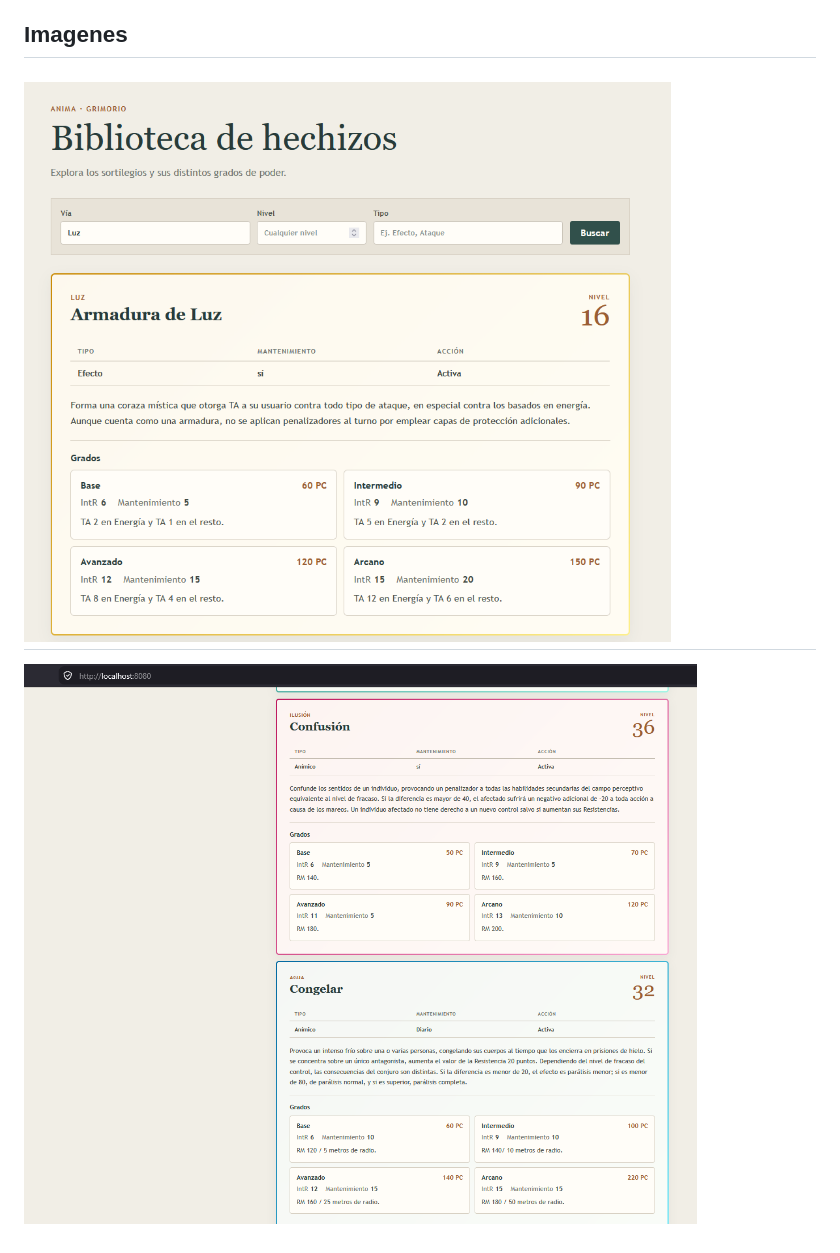
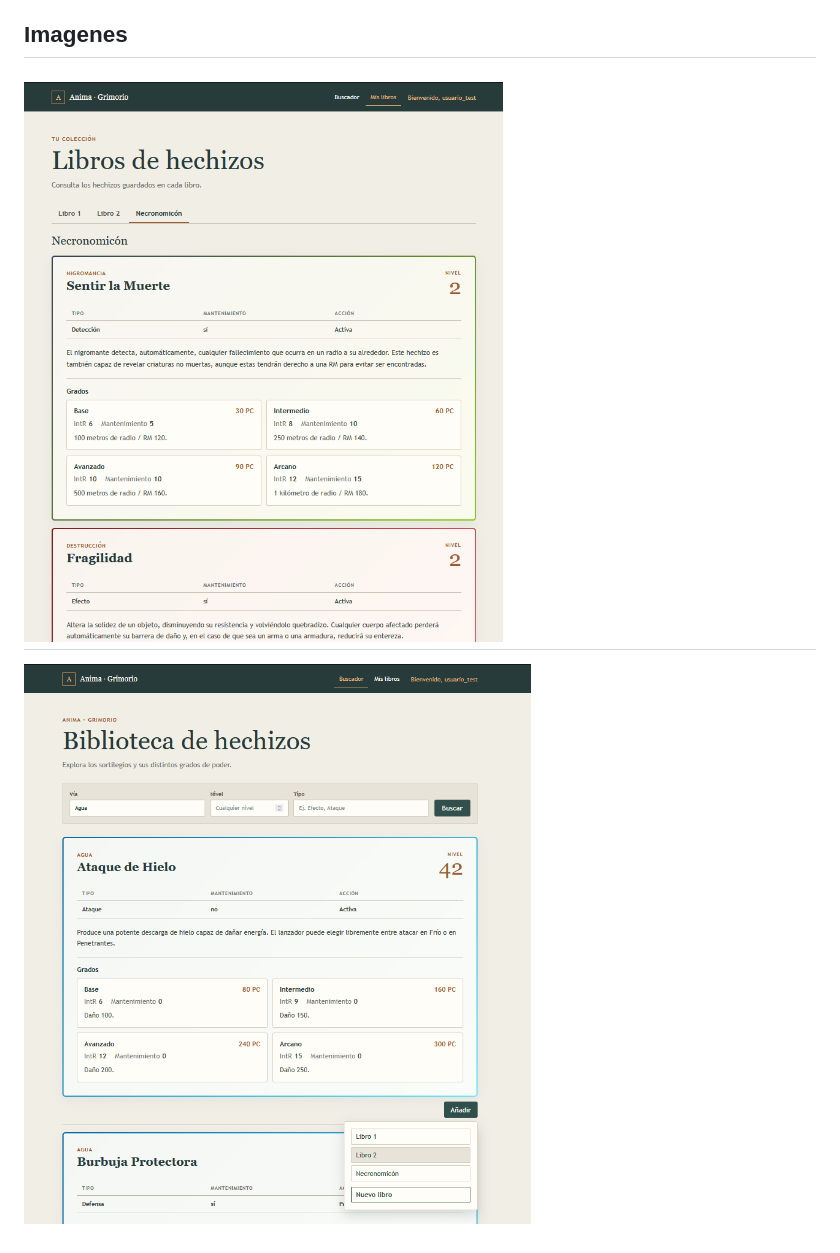
Before and after one commit to MiguelPelMedina/Anima-magic-docker-example, a Markdown page: README.md, the part around the change. GitHub-like rendering; pictures changed too: docs/images/Captura_3.png (added), docs/images/Captura_4.png (added).

```diff
--- a/README.md
+++ b/README.md
@@ -15,6 +15,6 @@ Vue.js
 The purpose of this proyect is to learn Docker with a full stack app.
 
 ## Imagenes
-![Captura 2](docs/images/Captura_2.png)
+![Captura 2](docs/images/Captura_3.png)
 ---
-![Captura 1](docs/images/Captura_1.png)
+![Captura 1](docs/images/Captura_4.png)
```
